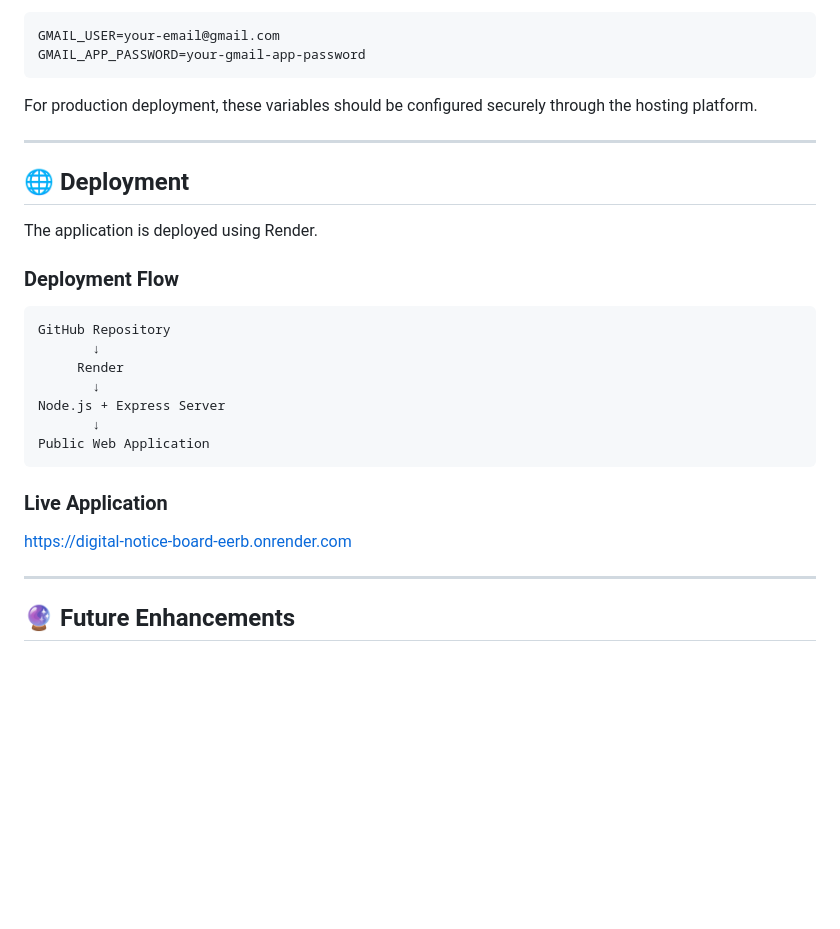
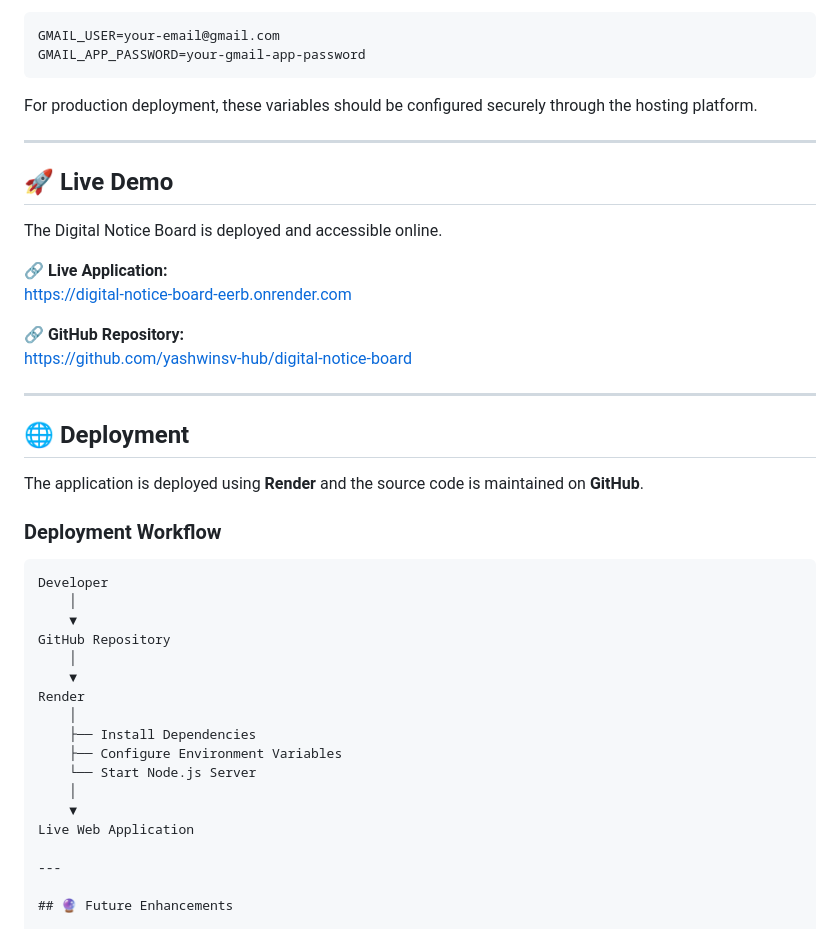
Before and after one commit to yashwinsv-hub/digital-notice-board, a Markdown page: README.md, the part around the change. Drawn GitHub-style; blank space fills up the shorter version.

Commit message:
Add live demo section to README
Added live demo section with links to the deployed application and GitHub repository.

````diff
--- a/README.md
+++ b/README.md
@@ -258,25 +258,39 @@ For production deployment, these variables should be configured securely through
 
 ---
 
+## 🚀 Live Demo
+
+The Digital Notice Board is deployed and accessible online.
+
+🔗 **Live Application:**
+https://digital-notice-board-eerb.onrender.com
+
+🔗 **GitHub Repository:**
+https://github.com/yashwinsv-hub/digital-notice-board
+
+---
+
 ## 🌐 Deployment
 
-The application is deployed using Render.
+The application is deployed using **Render** and the source code is maintained on **GitHub**.
 
-### Deployment Flow
+### Deployment Workflow
 
 ```text
+Developer
+    │
+    ▼
 GitHub Repository
-       ↓
-     Render
-       ↓
-Node.js + Express Server
-       ↓
-Public Web Application
-```
-
-### Live Application
-
-[https://digital-notice-board-eerb.onrender.com](https://digital-notice-board-eerb.onrender.com)
+    │
+    ▼
+Render
+    │
+    ├── Install Dependencies
+    ├── Configure Environment Variables
+    └── Start Node.js Server
+    │
+    ▼
+Live Web Application
 
 ---
 
````
